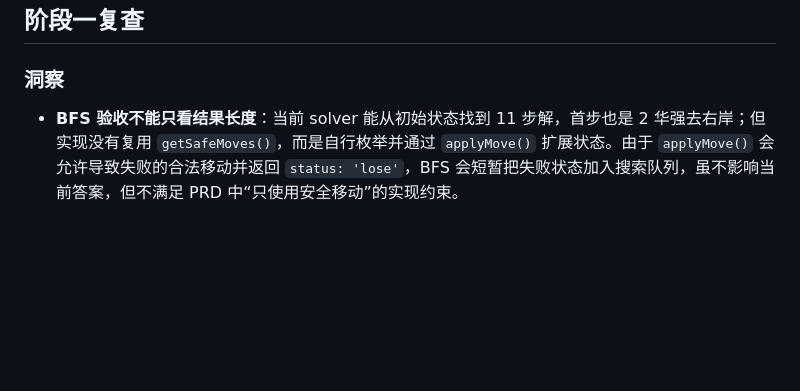
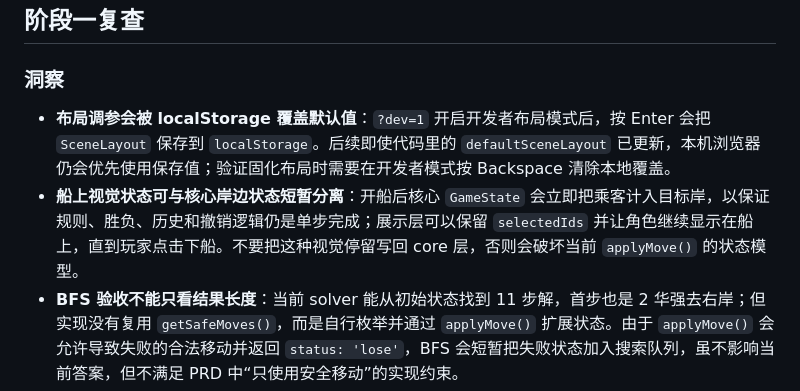
Before and after one commit to Aimer779/river-crossing, a Markdown page: LESSON.md, the part around the change. Drawn GitHub-style; blank space fills up the shorter version.

```diff
--- a/LESSON.md
+++ b/LESSON.md
@@ -9,6 +9,8 @@
 
 ### 洞察
 
+- **布局调参会被 localStorage 覆盖默认值**：`?dev=1` 开启开发者布局模式后，按 Enter 会把 `SceneLayout` 保存到 `localStorage`。后续即使代码里的 `defaultSceneLayout` 已更新，本机浏览器仍会优先使用保存值；验证固化布局时需要在开发者模式按 Backspace 清除本地覆盖。
+- **船上视觉状态可与核心岸边状态短暂分离**：开船后核心 `GameState` 会立即把乘客计入目标岸，以保证规则、胜负、历史和撤销逻辑仍是单步完成；展示层可以保留 `selectedIds` 并让角色继续显示在船上，直到玩家点击下船。不要把这种视觉停留写回 core 层，否则会破坏当前 `applyMove()` 的状态模型。
 - **BFS 验收不能只看结果长度**：当前 solver 能从初始状态找到 11 步解，首步也是 2 华强去右岸；但实现没有复用 `getSafeMoves()`，而是自行枚举并通过 `applyMove()` 扩展状态。由于 `applyMove()` 会允许导致失败的合法移动并返回 `status: 'lose'`，BFS 会短暂把失败状态加入搜索队列，虽不影响当前答案，但不满足 PRD 中“只使用安全移动”的实现约束。
 - **核心函数要兜住 Move 边界**：`applyMove()` 已校验 `move.from` 是否等于船所在岸，但还应校验 `move.to` 是否为对岸，避免外部传入畸形 `Move` 时核心层默默纠正而不是明确拒绝。
 - **阶段一缺少自动化规则测试**：`tsc` 和 `pnpm build` 只能证明类型和构建通过，不能证明人数守恒、非法原因、失败/胜利、BFS 最短路径等规则不回归。阶段二前应补一组无额外依赖的核心断言脚本，或经确认后引入测试框架。
```
Also changed, not shown: AGENTS.md (+19 -0 lines).
